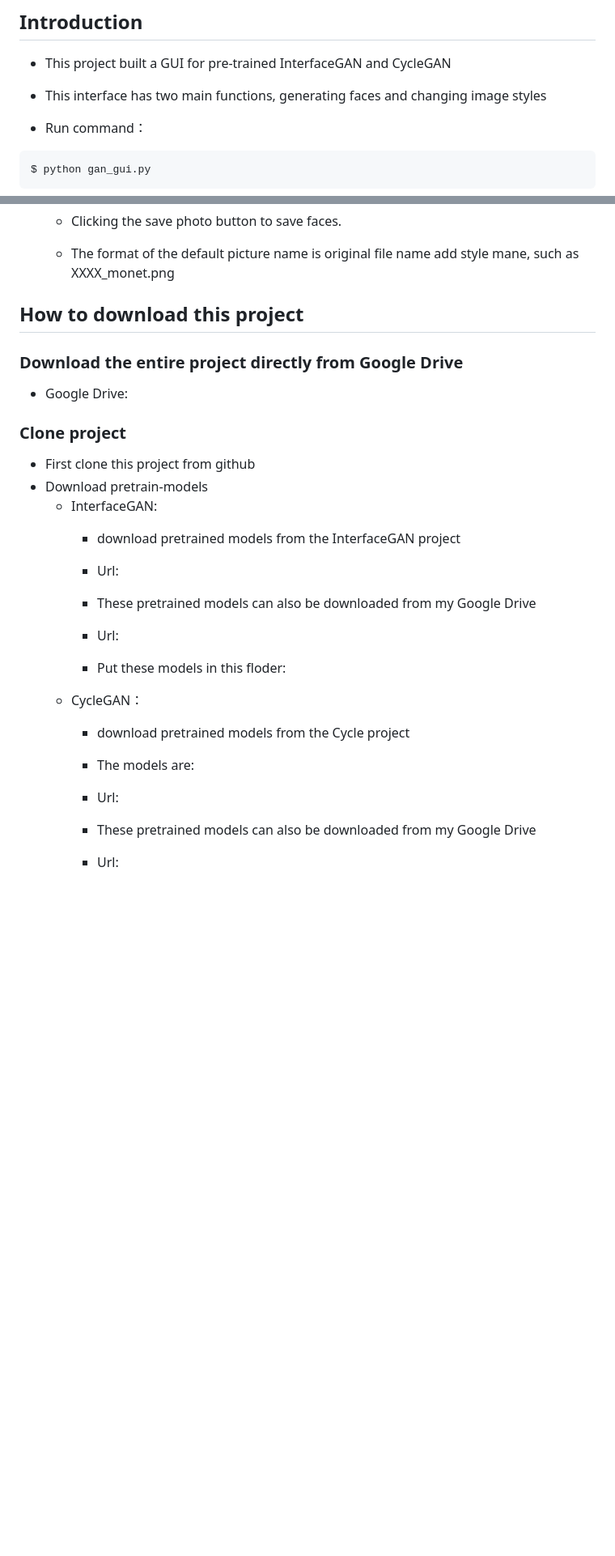
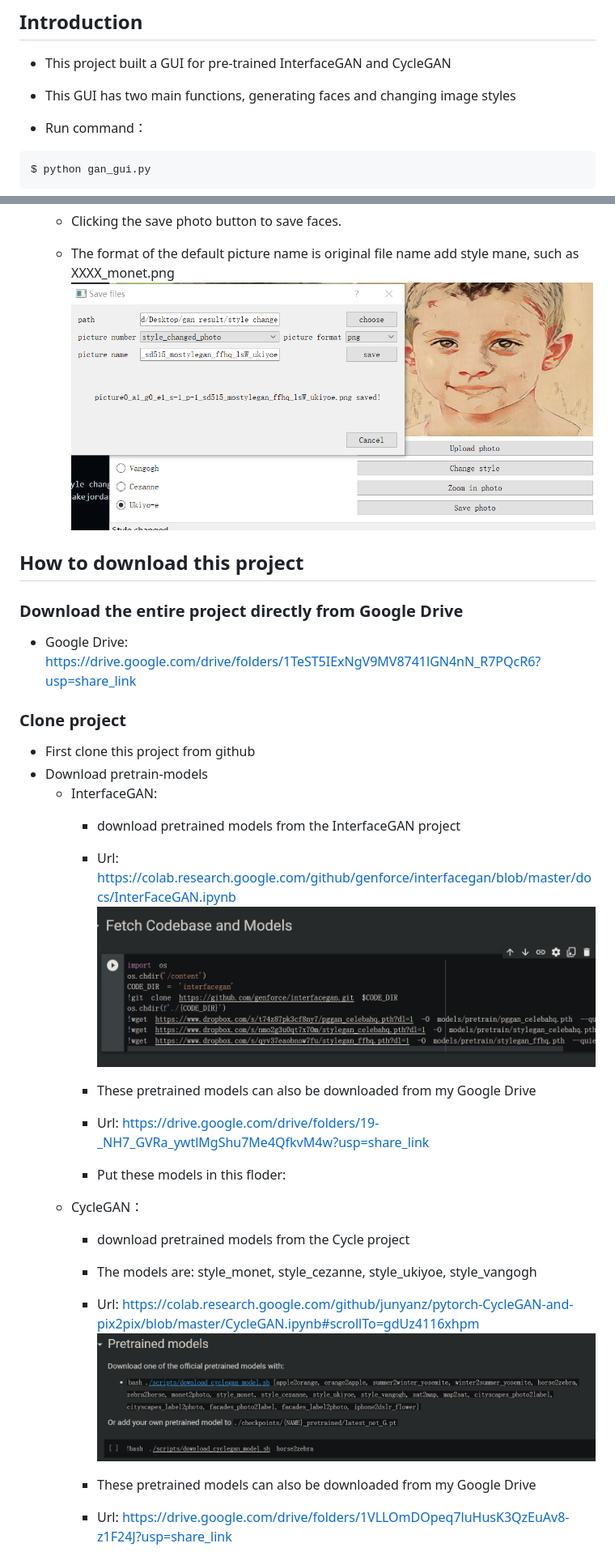
Before and after one commit to charlottealfred/Face-generation, a Markdown page: README.md, 2 parts joined by grey strips. Shown: that part at 81% size. Rendered like a GitHub page; blank space fills up the shorter version.

````diff
--- a/README.md
+++ b/README.md
@@ -1,7 +1,7 @@
 # Face generation
 ## Introduction
 * This project built a GUI for pre-trained InterfaceGAN and CycleGAN
-* This interface has two main functions, generating faces and changing image styles
+* This GUI has two main functions, generating faces and changing image styles
 
 * Run command：
 ```cmd
@@ -39,27 +40,31 @@ $ python gan_gui.py
 
     * Clicking the save photo button to save faces.
     * The format of the default picture name is original file name add style mane, such as XXXX_monet.png
-
+![Save](https://github.com/charlottealfred/Face-generation/blob/main/readme_picture/save_tab2.png "Save in")
 
 
 ## How to download this project
 
 ### Download the entire project directly from Google Drive
-   * Google Drive:
+   * Google Drive: https://drive.google.com/drive/folders/1TeST5IExNgV9MV8741lGN4nN_R7PQcR6?usp=share_link
 ### Clone project
    * First clone this project from github
    * Download pretrain-models
       * InterfaceGAN:
          * download pretrained models from the InterfaceGAN project
-         * Url:
+         * Url: https://colab.research.google.com/github/genforce/interfacegan/blob/master/docs/InterFaceGAN.ipynb
+                  ![InterfaceGAN colab](https://github.com/charlottealfred/Face-generation/blob/main/readme_picture/interfacegan_colab.png "InterfaceGAN colab")
+
          * These pretrained models can also be downloaded from my Google Drive
-         * Url:
+         * Url: https://drive.google.com/drive/folders/19-_NH7_GVRa_ywtlMgShu7Me4QfkvM4w?usp=share_link
 
          * Put these models in this floder:
       * CycleGAN：
          * download pretrained models from the Cycle project
-         * The models are:
-         * Url:
+         * The models are: style_monet, style_cezanne, style_ukiyoe, style_vangogh
+         * Url: https://colab.research.google.com/github/junyanz/pytorch-CycleGAN-and-pix2pix/blob/master/CycleGAN.ipynb#scrollTo=gdUz4116xhpm
+                  ![CycleGAN colab](https://github.com/charlottealfred/Face-generation/blob/main/readme_picture/cyclegan_colab.png "CycleGAN colab")
+
          * These pretrained models can also be downloaded from my Google Drive
-         * Url:
+         * Url: https://drive.google.com/drive/folders/1VLLOmDOpeq7luHusK3QzEuAv8-z1F24J?usp=share_link
 
````
Also changed, not shown: other parts of README.md (+16 -16 lines).
